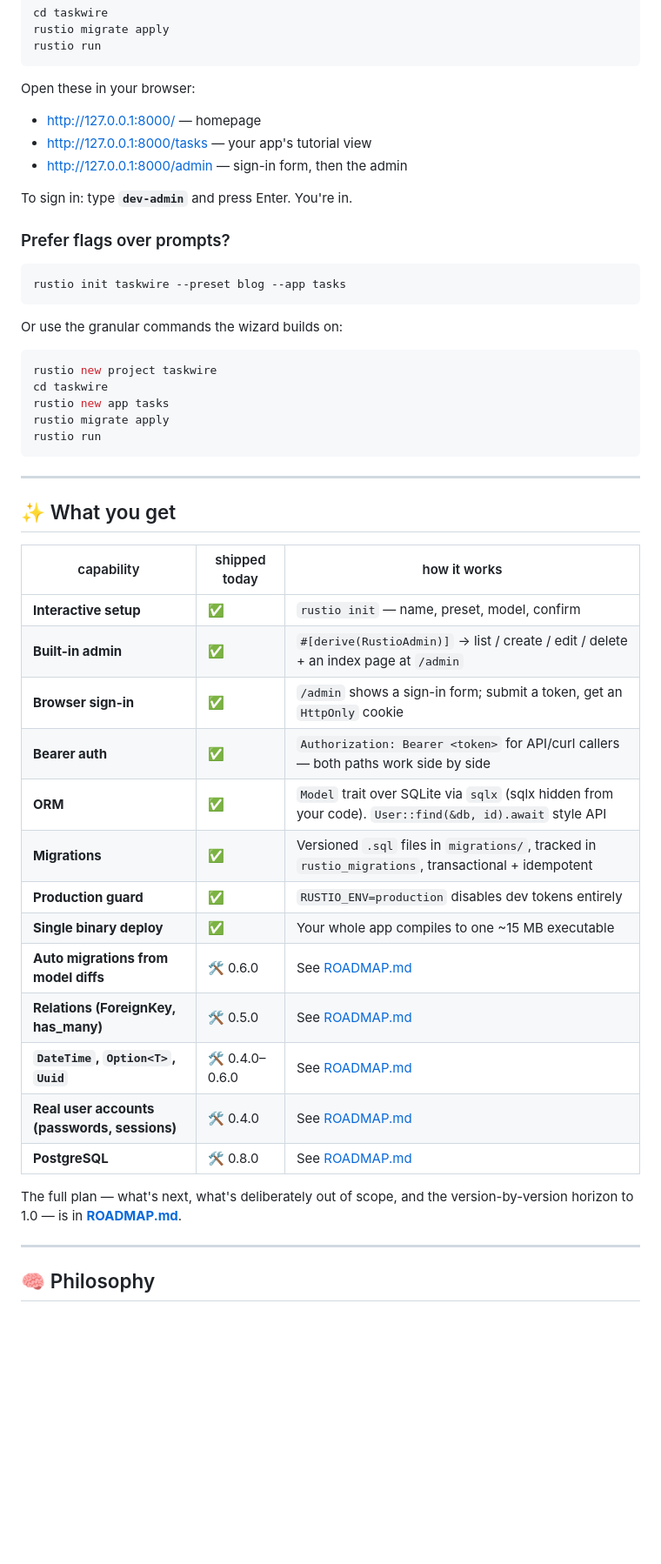
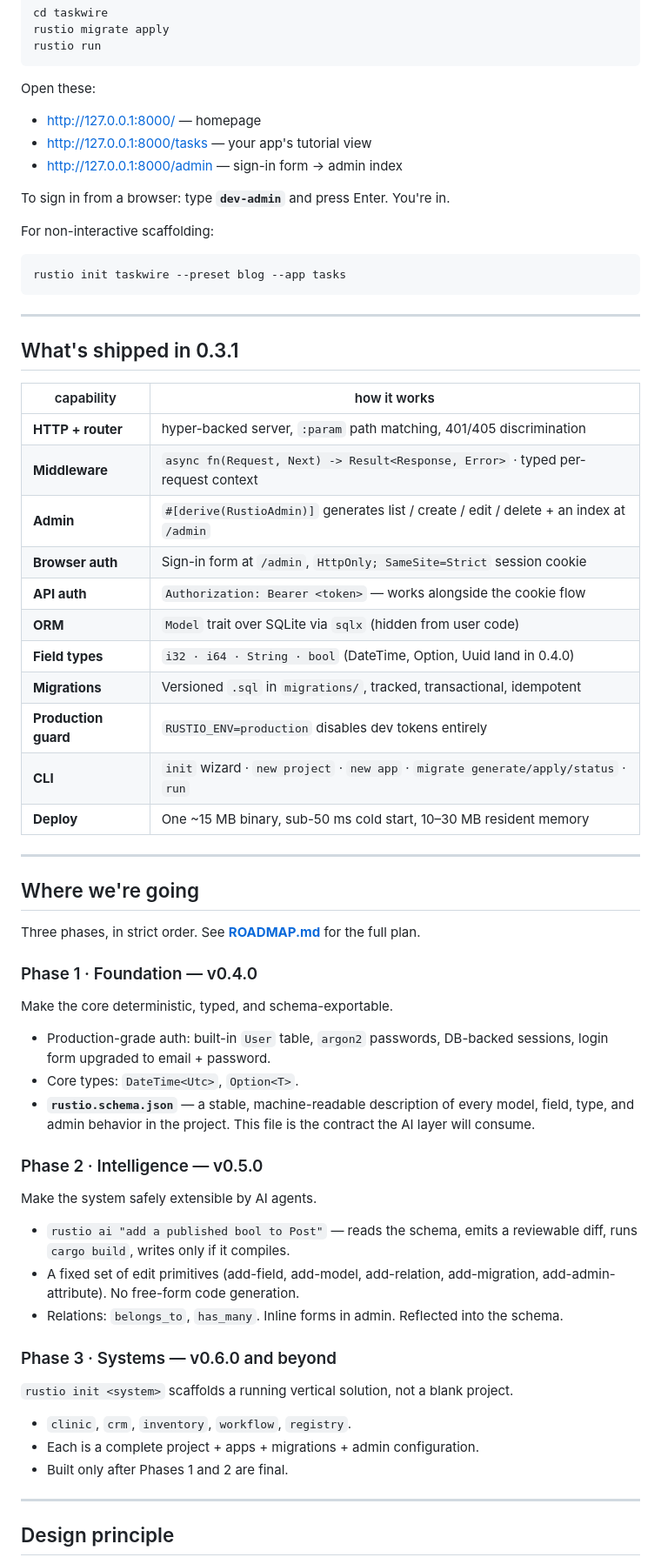
Before and after one commit to abdulwahed-sweden/rustio, a Markdown page: README.md, the part around one of its changes. Shown at 87% size. GitHub-like rendering; blank space fills up the shorter version.

````diff
--- a/README.md
+++ b/README.md
@@ -55,53 +55,69 @@ rustio migrate apply
 rustio run
 ```
 
-Open these in your browser:
+Open these:
 
 - [http://127.0.0.1:8000/](http://127.0.0.1:8000/) — homepage
 - [http://127.0.0.1:8000/tasks](http://127.0.0.1:8000/tasks) — your app's tutorial view
-- [http://127.0.0.1:8000/admin](http://127.0.0.1:8000/admin) — sign-in form, then the admin
+- [http://127.0.0.1:8000/admin](http://127.0.0.1:8000/admin) — sign-in form → admin index
 
-To sign in: type **`dev-admin`** and press Enter. You're in.
+To sign in from a browser: type **`dev-admin`** and press Enter. You're in.
 
-### Prefer flags over prompts?
+For non-interactive scaffolding:
 
 ```bash
 rustio init taskwire --preset blog --app tasks
 ```
 
-Or use the granular commands the wizard builds on:
+---
 
-```bash
-rustio new project taskwire
-cd taskwire
-rustio new app tasks
-rustio migrate apply
-rustio run
-```
+## What's shipped in 0.3.1
+
+| capability | how it works |
+|---|---|
+| **HTTP + router** | hyper-backed server, `:param` path matching, 401/405 discrimination |
+| **Middleware** | `async fn(Request, Next) -> Result<Response, Error>` · typed per-request context |
+| **Admin** | `#[derive(RustioAdmin)]` generates list / create / edit / delete + an index at `/admin` |
+| **Browser auth** | Sign-in form at `/admin`, `HttpOnly; SameSite=Strict` session cookie |
+| **API auth** | `Authorization: Bearer <token>` — works alongside the cookie flow |
+| **ORM** | `Model` trait over SQLite via `sqlx` (hidden from user code) |
+| **Field types** | `i32 · i64 · String · bool` (DateTime, Option, Uuid land in 0.4.0) |
+| **Migrations** | Versioned `.sql` in `migrations/`, tracked, transactional, idempotent |
+| **Production guard** | `RUSTIO_ENV=production` disables dev tokens entirely |
+| **CLI** | `init` wizard · `new project` · `new app` · `migrate generate/apply/status` · `run` |
+| **Deploy** | One ~15 MB binary, sub-50 ms cold start, 10–30 MB resident memory |
 
 ---
 
-## ✨ What you get
+## Where we're going
 
-| capability | shipped today | how it works |
-|---|---|---|
-| **Interactive setup** | ✅ | `rustio init` — name, preset, model, confirm |
-| **Built-in admin** | ✅ | `#[derive(RustioAdmin)]` → list / create / edit / delete + an index page at `/admin` |
-| **Browser sign-in** | ✅ | `/admin` shows a sign-in form; submit a token, get an `HttpOnly` cookie |
-| **Bearer auth** | ✅ | `Authorization: Bearer <token>` for API/curl callers — both paths work side by side |
-| **ORM** | ✅ | `Model` trait over SQLite via `sqlx` (sqlx hidden from your code). `User::find(&db, id).await` style API |
-| **Migrations** | ✅ | Versioned `.sql` files in `migrations/`, tracked in `rustio_migrations`, transactional + idempotent |
-| **Production guard** | ✅ | `RUSTIO_ENV=production` disables dev tokens entirely |
-| **Single binary deploy** | ✅ | Your whole app compiles to one ~15 MB executable |
-| **Auto migrations from model diffs** | 🛠 0.6.0 | See [ROADMAP.md](ROADMAP.md) |
-| **Relations (ForeignKey, has_many)** | 🛠 0.5.0 | See [ROADMAP.md](ROADMAP.md) |
-| **`DateTime`, `Option<T>`, `Uuid`** | 🛠 0.4.0–0.6.0 | See [ROADMAP.md](ROADMAP.md) |
-| **Real user accounts (passwords, sessions)** | 🛠 0.4.0 | See [ROADMAP.md](ROADMAP.md) |
-| **PostgreSQL** | 🛠 0.8.0 | See [ROADMAP.md](ROADMAP.md) |
+Three phases, in strict order. See [**ROADMAP.md**](ROADMAP.md) for the full plan.
 
-The full plan — what's next, what's deliberately out of scope, and the version-by-version horizon to 1.0 — is in [**ROADMAP.md**](ROADMAP.md).
+### Phase 1 · Foundation — v0.4.0
+
+Make the core deterministic, typed, and schema-exportable.
+
+- Production-grade auth: built-in `User` table, `argon2` passwords, DB-backed sessions, login form upgraded to email + password.
+- Core types: `DateTime<Utc>`, `Option<T>`.
+- **`rustio.schema.json`** — a stable, machine-readable description of every model, field, type, and admin behavior in the project. This file is the contract the AI layer will consume.
+
+### Phase 2 · Intelligence — v0.5.0
+
+Make the system safely extensible by AI agents.
+
+- `rustio ai "add a published bool to Post"` — reads the schema, emits a reviewable diff, runs `cargo build`, writes only if it compiles.
+- A fixed set of edit primitives (add-field, add-model, add-relation, add-migration, add-admin-attribute). No free-form code generation.
+- Relations: `belongs_to`, `has_many`. Inline forms in admin. Reflected into the schema.
+
+### Phase 3 · Systems — v0.6.0 and beyond
+
+`rustio init <system>` scaffolds a running vertical solution, not a blank project.
+
+- `clinic`, `crm`, `inventory`, `workflow`, `registry`.
+- Each is a complete project + apps + migrations + admin configuration.
+- Built only after Phases 1 and 2 are final.
 
 ---
 
-## 🧠 Philosophy
+## Design principle
 
````
Also changed, not shown: other parts of README.md (+38 -45 lines), ROADMAP.md (+183 -114 lines).
